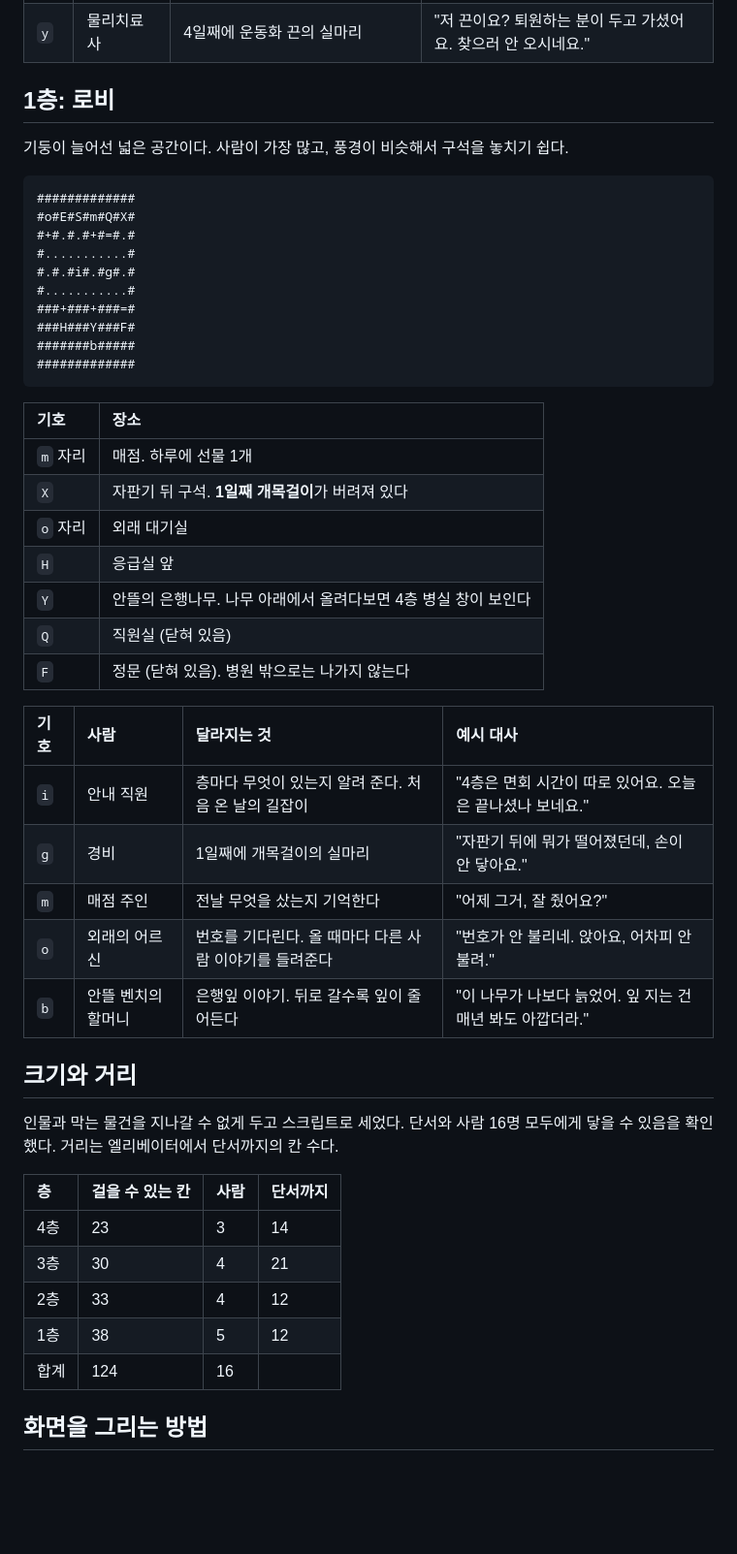
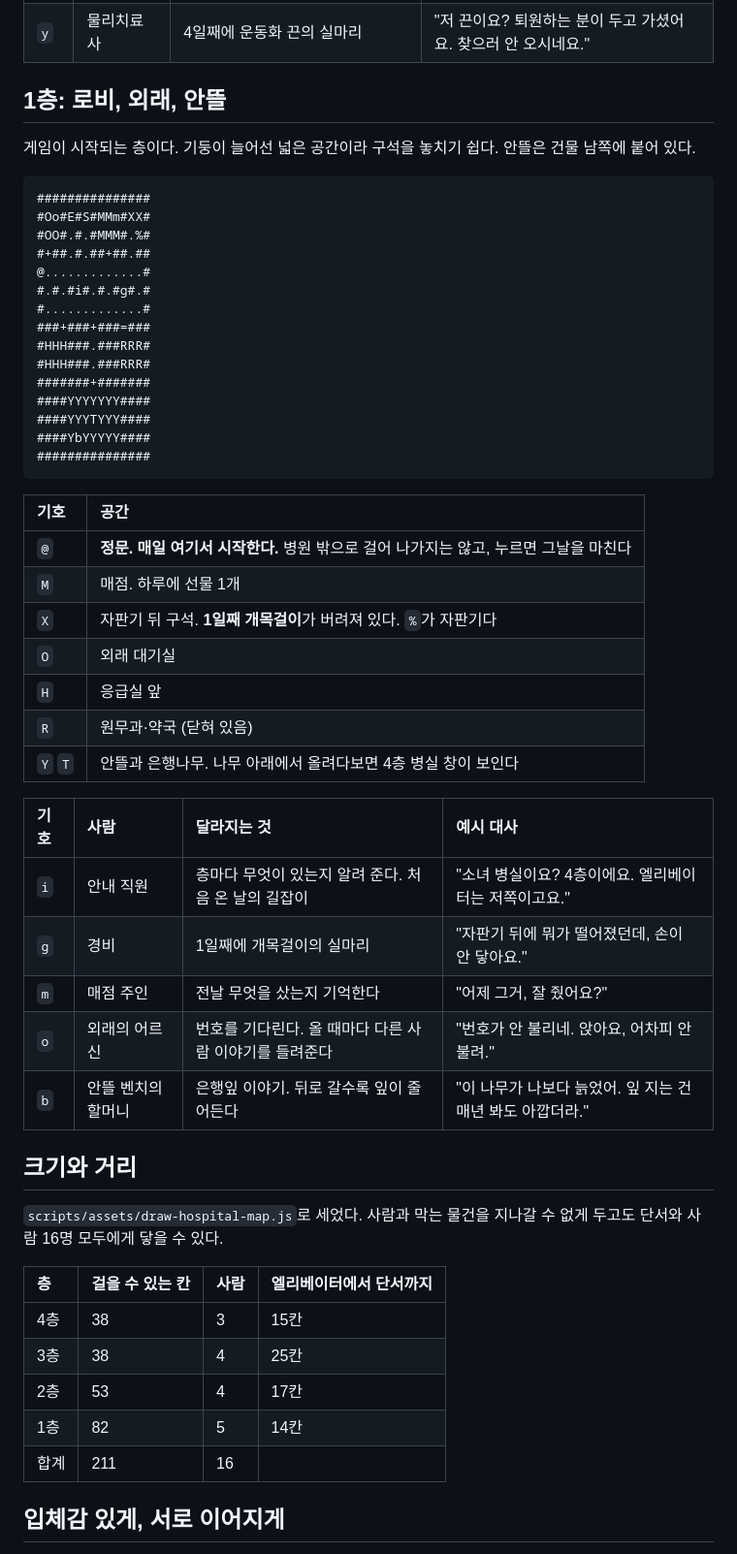
Before and after one commit to supullim555/dpt-app, a Markdown page: docs/병원_지도.md, the part around one of its changes. Shown at 97% size. Rendered like a GitHub page; blank space fills up the shorter version.

````diff
--- a/docs/병원_지도.md
+++ b/docs/병원_지도.md
@@ -128,36 +180,41 @@
 | `h` | 창가의 할아버지 | 혼자 장기를 둔다. 나중에는 판이 조금 달라져 있다 | "둘 줄 몰라도 돼요. 앉아만 있어요." |
 | `y` | 물리치료사 | 4일째에 운동화 끈의 실마리 | "저 끈이요? 퇴원하는 분이 두고 가셨어요. 찾으러 안 오시네요." |
 
-## 1층: 로비
+## 1층: 로비, 외래, 안뜰
 
-기둥이 늘어선 넓은 공간이다. 사람이 가장 많고, 풍경이 비슷해서 구석을 놓치기 쉽다.
+게임이 시작되는 층이다. 기둥이 늘어선 넓은 공간이라 구석을 놓치기 쉽다. 안뜰은 건물 남쪽에 붙어 있다.
 
 ```
-#############
-#o#E#S#m#Q#X#
-#+#.#.#+#=#.#
-#...........#
-#.#.#i#.#g#.#
-#...........#
-###+###+###=#
-###H###Y###F#
-#######b#####
-#############
+###############
+#Oo#E#S#MMm#XX#
+#OO#.#.#MMM#.%#
+#+##.#.##+##.##
+@.............#
+#.#.#i#.#.#g#.#
+#.............#
+###+###+###=###
+#HHH###.###RRR#
+#HHH###.###RRR#
+#######+#######
+####YYYYYYY####
+####YYYTYYY####
+####YbYYYYY####
+###############
 ```
 
-| 기호 | 장소 |
+| 기호 | 공간 |
 | :---- | :---- |
-| `m` 자리 | 매점. 하루에 선물 1개 |
-| `X` | 자판기 뒤 구석. **1일째 개목걸이**가 버려져 있다 |
-| `o` 자리 | 외래 대기실 |
+| `@` | **정문. 매일 여기서 시작한다.** 병원 밖으로 걸어 나가지는 않고, 누르면 그날을 마친다 |
+| `M` | 매점. 하루에 선물 1개 |
+| `X` | 자판기 뒤 구석. **1일째 개목걸이**가 버려져 있다. `%`가 자판기다 |
+| `O` | 외래 대기실 |
 | `H` | 응급실 앞 |
-| `Y` | 안뜰의 은행나무. 나무 아래에서 올려다보면 4층 병실 창이 보인다 |
-| `Q` | 직원실 (닫혀 있음) |
-| `F` | 정문 (닫혀 있음). 병원 밖으로는 나가지 않는다 |
+| `R` | 원무과·약국 (닫혀 있음) |
+| `Y` `T` | 안뜰과 은행나무. 나무 아래에서 올려다보면 4층 병실 창이 보인다 |
 
 | 기호 | 사람 | 달라지는 것 | 예시 대사 |
 | :---- | :---- | :---- | :---- |
-| `i` | 안내 직원 | 층마다 무엇이 있는지 알려 준다. 처음 온 날의 길잡이 | "4층은 면회 시간이 따로 있어요. 오늘은 끝나셨나 보네요." |
+| `i` | 안내 직원 | 층마다 무엇이 있는지 알려 준다. 처음 온 날의 길잡이 | "소녀 병실이요? 4층이에요. 엘리베이터는 저쪽이고요." |
 | `g` | 경비 | 1일째에 개목걸이의 실마리 | "자판기 뒤에 뭐가 떨어졌던데, 손이 안 닿아요." |
 | `m` | 매점 주인 | 전날 무엇을 샀는지 기억한다 | "어제 그거, 잘 줬어요?" |
 | `o` | 외래의 어르신 | 번호를 기다린다. 올 때마다 다른 사람 이야기를 들려준다 | "번호가 안 불리네. 앉아요, 어차피 안 불려." |
@@ -165,15 +222,15 @@
 
 ## 크기와 거리
 
-인물과 막는 물건을 지나갈 수 없게 두고 스크립트로 세었다. 단서와 사람 16명 모두에게 닿을 수 있음을 확인했다. 거리는 엘리베이터에서 단서까지의 칸 수다.
+`scripts/assets/draw-hospital-map.js`로 세었다. 사람과 막는 물건을 지나갈 수 없게 두고도 단서와 사람 16명 모두에게 닿을 수 있다.
 
-| 층 | 걸을 수 있는 칸 | 사람 | 단서까지 |
+| 층 | 걸을 수 있는 칸 | 사람 | 엘리베이터에서 단서까지 |
 | :---- | :---- | :---- | :---- |
-| 4층 | 23 | 3 | 14 |
-| 3층 | 30 | 4 | 21 |
-| 2층 | 33 | 4 | 12 |
-| 1층 | 38 | 5 | 12 |
-| 합계 | 124 | 16 | |
+| 4층 | 38 | 3 | 15칸 |
+| 3층 | 38 | 4 | 25칸 |
+| 2층 | 53 | 4 | 17칸 |
+| 1층 | 82 | 5 | 14칸 |
+| 합계 | 211 | 16 | |
 
-## 화면을 그리는 방법
+## 입체감 있게, 서로 이어지게
 
````
Also changed, not shown: other parts of docs/병원_지도.md (+124 -48 lines), docs/계획서.md (+7 -5 lines), docs/지도/전체_입체지도.png (added), docs/지도/층별_지도.png (added), 1 other file.
